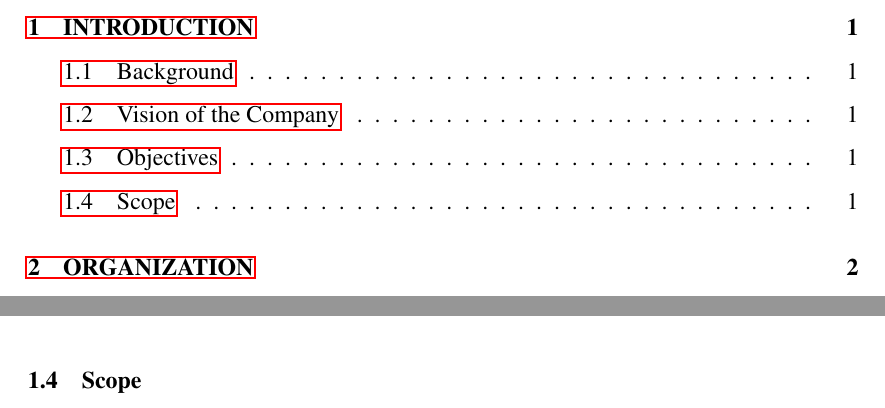
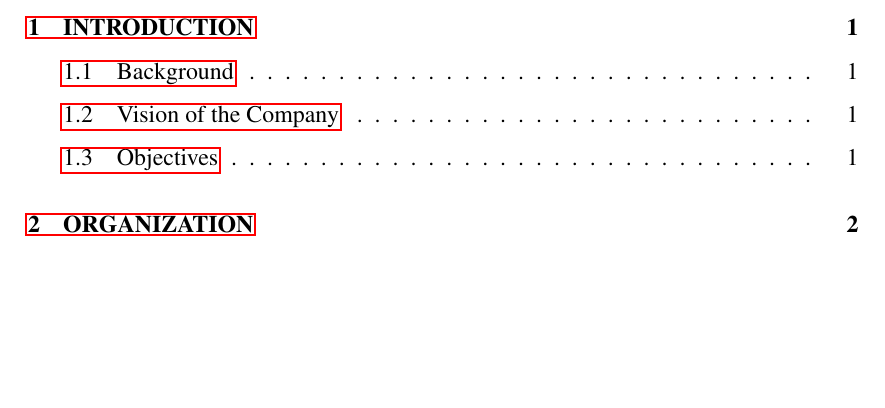
Before and after one commit to ominions/Case_Study_OM, a LaTeX thesis (main.tex, which reads Section/introduction.tex): two parts of pages 3 and 6 of 15 before the commit and part of page 3 of 15 after it, the two joined at a grey line, cut so that both start at the same text, the shorter picture padded with empty space. Compiled offline with pdfLaTeX.

Commit message:
Remove scope from introduction

```diff
--- a/Section/introduction.tex
+++ b/Section/introduction.tex
@@ -23,6 +23,3 @@
         \item To learn about the organization and management of the enterprise
 
         \end{itemize}
-
-
-    \section{Scope}
```
Also changed, not shown: main.pdf.
